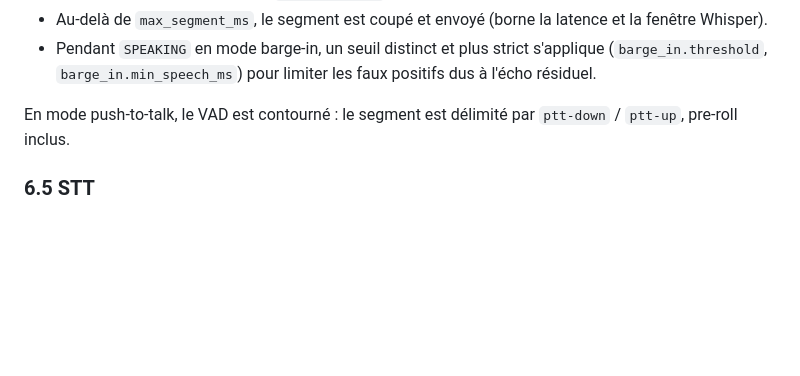
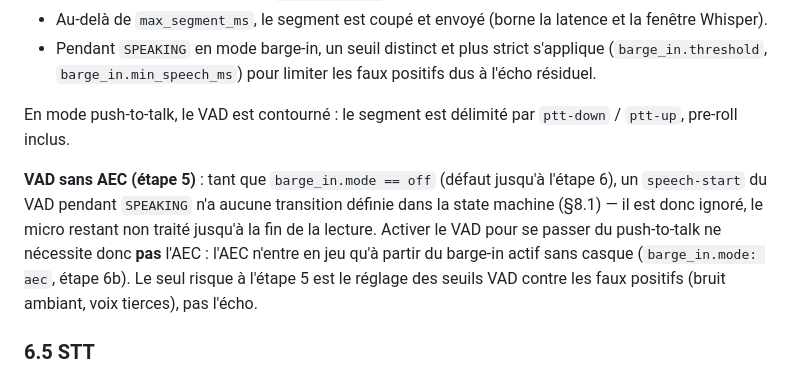
Before and after one commit to julienpri/genagentui, a Markdown page: VOICEGTWSPEC.md, the part around the change. GitHub-like rendering; blank space fills up the shorter version.

Commit message:
Clarify VOICEGTWSPEC.md: VAD alone (step 5) doesn't need AEC
Spells out explicitly what was only implicit from the state machine
table: with barge_in.mode == off (the default through step 5), a
VAD speech-start during SPEAKING has no defined transition and is
ignored, so dropping push-to-talk for VAD doesn't require solving
echo cancellation - that's only needed once barge-in is active
without a headset (step 6b).

Co-Authored-By: Claude Sonnet 5 <noreply@anthropic.com>

```diff
--- a/VOICEGTWSPEC.md
+++ b/VOICEGTWSPEC.md
@@ -175,6 +175,8 @@ Modes de barge-in (`barge_in.mode`) :
 - Pendant `SPEAKING` en mode barge-in, un seuil distinct et plus strict s'applique (`barge_in.threshold`, `barge_in.min_speech_ms`) pour limiter les faux positifs dus à l'écho résiduel.
 
 En mode push-to-talk, le VAD est contourné : le segment est délimité par `ptt-down` / `ptt-up`, pre-roll inclus.
+
+**VAD sans AEC (étape 5)** : tant que `barge_in.mode == off` (défaut jusqu'à l'étape 6), un `speech-start` du VAD pendant `SPEAKING` n'a aucune transition définie dans la state machine (§8.1) — il est donc ignoré, le micro restant non traité jusqu'à la fin de la lecture. Activer le VAD pour se passer du push-to-talk ne nécessite donc **pas** l'AEC : l'AEC n'entre en jeu qu'à partir du barge-in actif sans casque (`barge_in.mode: aec`, étape 6b). Le seul risque à l'étape 5 est le réglage des seuils VAD contre les faux positifs (bruit ambiant, voix tierces), pas l'écho.
 
 ### 6.5 STT
 
```
